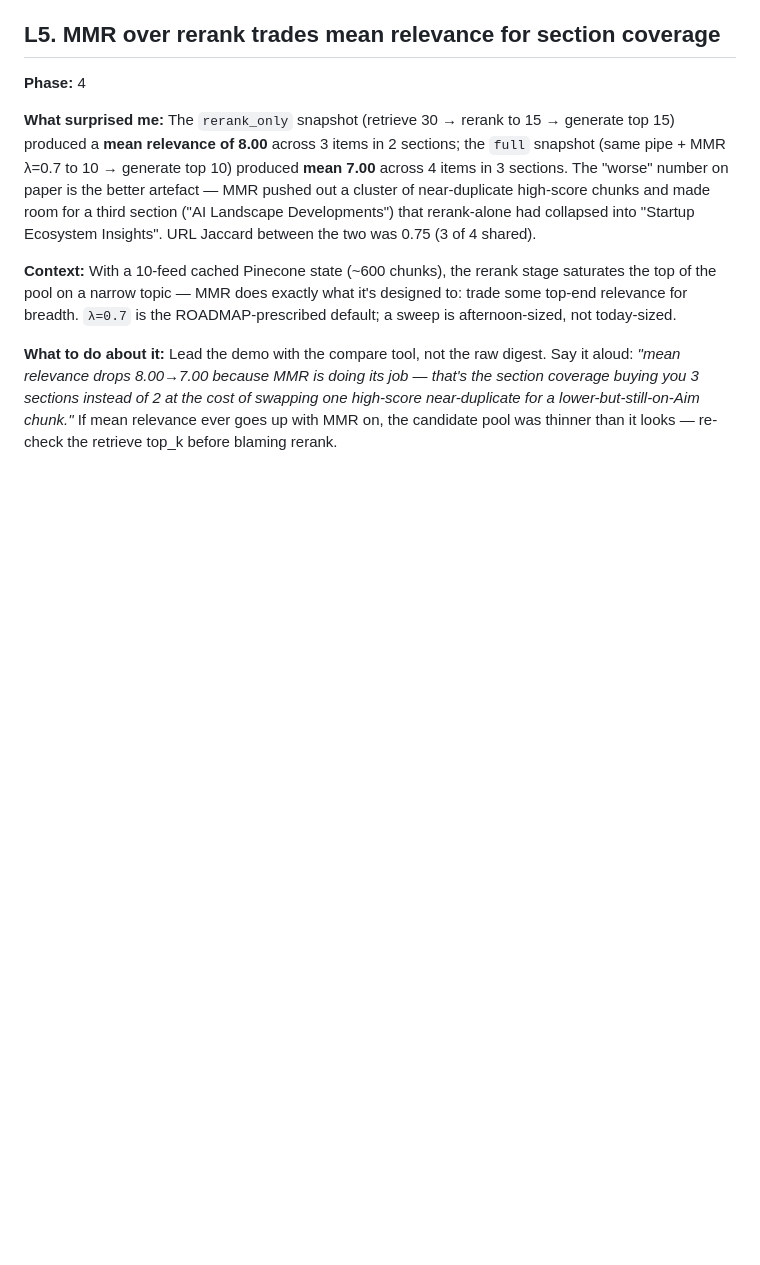
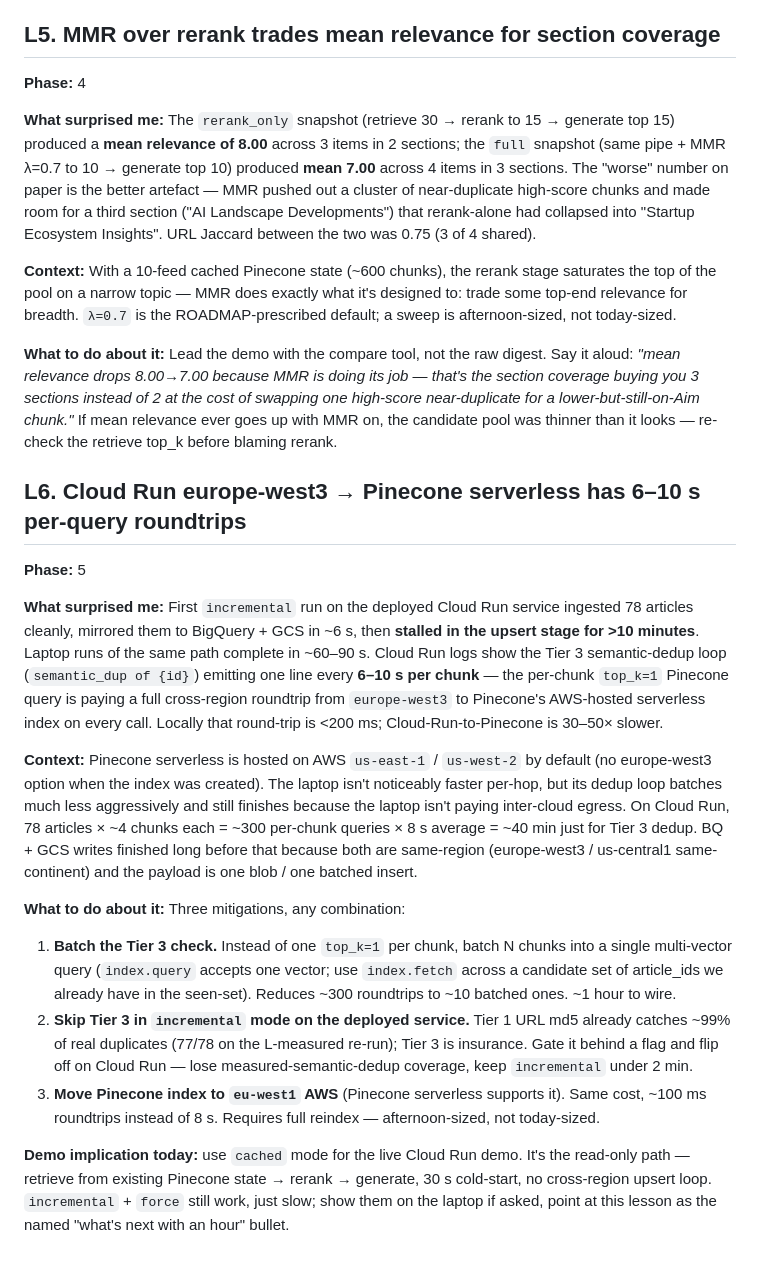
Before and after one commit to sykoravojtech/aim-challenge, a Markdown page: docs/LESSONS.md, the part around the change. GitHub-like rendering; blank space fills up the shorter version.

```diff
--- a/docs/LESSONS.md
+++ b/docs/LESSONS.md
@@ -101,3 +101,18 @@ Rule: before adding rerank, verify the pool has at least ~3× as many distinct o
 **Context:** With a 10-feed cached Pinecone state (~600 chunks), the rerank stage saturates the top of the pool on a narrow topic — MMR does exactly what it's designed to: trade some top-end relevance for breadth. `λ=0.7` is the ROADMAP-prescribed default; a sweep is afternoon-sized, not today-sized.
 
 **What to do about it:** Lead the demo with the compare tool, not the raw digest. Say it aloud: *"mean relevance drops 8.00→7.00 because MMR is doing its job — that's the section coverage buying you 3 sections instead of 2 at the cost of swapping one high-score near-duplicate for a lower-but-still-on-Aim chunk."* If mean relevance ever goes up with MMR on, the candidate pool was thinner than it looks — re-check the retrieve top_k before blaming rerank.
+
+## L6. Cloud Run europe-west3 → Pinecone serverless has 6–10 s per-query roundtrips
+
+**Phase:** 5
+
+**What surprised me:** First `incremental` run on the deployed Cloud Run service ingested 78 articles cleanly, mirrored them to BigQuery + GCS in ~6 s, then **stalled in the upsert stage for >10 minutes**. Laptop runs of the same path complete in ~60–90 s. Cloud Run logs show the Tier 3 semantic-dedup loop (`semantic_dup of {id}`) emitting one line every **6–10 s per chunk** — the per-chunk `top_k=1` Pinecone query is paying a full cross-region roundtrip from `europe-west3` to Pinecone's AWS-hosted serverless index on every call. Locally that round-trip is <200 ms; Cloud-Run-to-Pinecone is 30–50× slower.
+
+**Context:** Pinecone serverless is hosted on AWS `us-east-1` / `us-west-2` by default (no europe-west3 option when the index was created). The laptop isn't noticeably faster per-hop, but its dedup loop batches much less aggressively and still finishes because the laptop isn't paying inter-cloud egress. On Cloud Run, 78 articles × ~4 chunks each = ~300 per-chunk queries × 8 s average = ~40 min just for Tier 3 dedup. BQ + GCS writes finished long before that because both are same-region (europe-west3 / us-central1 same-continent) and the payload is one blob / one batched insert.
+
+**What to do about it:** Three mitigations, any combination:
+1. **Batch the Tier 3 check.** Instead of one `top_k=1` per chunk, batch N chunks into a single multi-vector query (`index.query` accepts one vector; use `index.fetch` across a candidate set of article_ids we already have in the seen-set). Reduces ~300 roundtrips to ~10 batched ones. ~1 hour to wire.
+2. **Skip Tier 3 in `incremental` mode on the deployed service.** Tier 1 URL md5 already catches ~99% of real duplicates (77/78 on the L-measured re-run); Tier 3 is insurance. Gate it behind a flag and flip off on Cloud Run — lose measured-semantic-dedup coverage, keep `incremental` under 2 min.
+3. **Move Pinecone index to `eu-west1` AWS** (Pinecone serverless supports it). Same cost, ~100 ms roundtrips instead of 8 s. Requires full reindex — afternoon-sized, not today-sized.
+
+**Demo implication today:** use `cached` mode for the live Cloud Run demo. It's the read-only path — retrieve from existing Pinecone state → rerank → generate, 30 s cold-start, no cross-region upsert loop. `incremental` + `force` still work, just slow; show them on the laptop if asked, point at this lesson as the named "what's next with an hour" bullet.
```
Also changed, not shown: docs/DEMO_NOTES.md (+5 -4 lines), docs/ROADMAP.md (+4 -4 lines).
